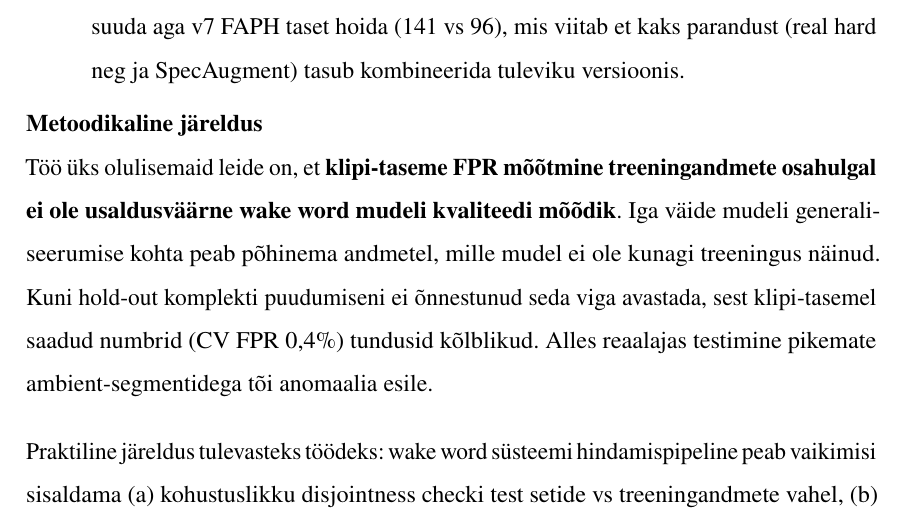
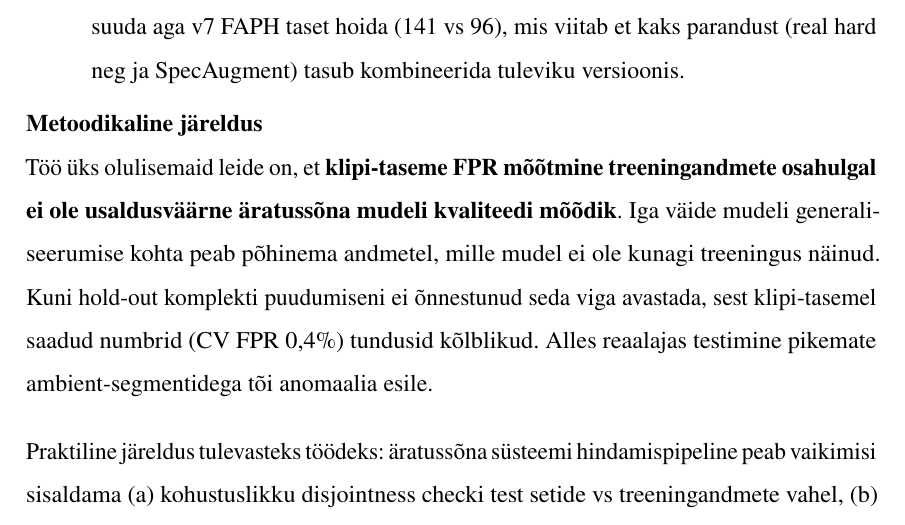
Before and after one commit to Yikizi/kratt, a LaTeX thesis (docs/thesis/thesis-tex-estonian/main.tex, which reads docs/thesis/thesis-tex-estonian/chapters/second_chapter.tex): part of page 26 of 39, cut so that both start at the same text. Compiled offline with pdfLaTeX.

Commit message:
docs(thesis): terminology — normalize wake word → äratussõna in second chapter
(cherry picked from commit 6a263f527fa63f4b2ec940a0f109dae41ccb350e)

```diff
--- a/docs/thesis/thesis-tex-estonian/chapters/second_chapter.tex
+++ b/docs/thesis/thesis-tex-estonian/chapters/second_chapter.tex
@@ -193,9 +193,9 @@ Korrigeeritud tulemused muudavad varasemate alapeatükkide järeldusi mitmes olu
 
 \subsubsection{Metoodikaline järeldus}
 
-Töö üks olulisemaid leide on, et \textbf{klipi-taseme FPR mõõtmine treeningandmete osahulgal ei ole usaldusväärne wake word mudeli kvaliteedi mõõdik}. Iga väide mudeli generaliseerumise kohta peab põhinema andmetel, mille mudel ei ole kunagi treeningus näinud. Kuni hold-out komplekti puudumiseni ei õnnestunud seda viga avastada, sest klipi-tasemel saadud numbrid (CV FPR 0,4\%) tundusid kõlblikud. Alles reaalajas testimine pikemate ambient-segmentidega tõi anomaalia esile.
+Töö üks olulisemaid leide on, et \textbf{klipi-taseme FPR mõõtmine treeningandmete osahulgal ei ole usaldusväärne äratussõna mudeli kvaliteedi mõõdik}. Iga väide mudeli generaliseerumise kohta peab põhinema andmetel, mille mudel ei ole kunagi treeningus näinud. Kuni hold-out komplekti puudumiseni ei õnnestunud seda viga avastada, sest klipi-tasemel saadud numbrid (CV FPR 0,4\%) tundusid kõlblikud. Alles reaalajas testimine pikemate ambient-segmentidega tõi anomaalia esile.
 
-Praktiline järeldus tulevasteks töödeks: wake word süsteemi hindamispipeline peab vaikimisi sisaldama (a) kohustuslikku disjointness checki test setide vs treeningandmete vahel, (b) pikkade ambient-segmentide peal arvutatud FAPH metrikat, ja (c) vähemalt ühte truly held-out positiivset komplekti, mille mudel ei ole \emph{ühelgi} koolitusringil näinud.
+Praktiline järeldus tulevasteks töödeks: äratussõna süsteemi hindamispipeline peab vaikimisi sisaldama (a) kohustuslikku disjointness checki test setide vs treeningandmete vahel, (b) pikkade ambient-segmentide peal arvutatud FAPH metrikat, ja (c) vähemalt ühte truly held-out positiivset komplekti, mille mudel ei ole \emph{ühelgi} koolitusringil näinud.
 
 \subsection{Ristmikrofoni testimine (H2)}
 
```
